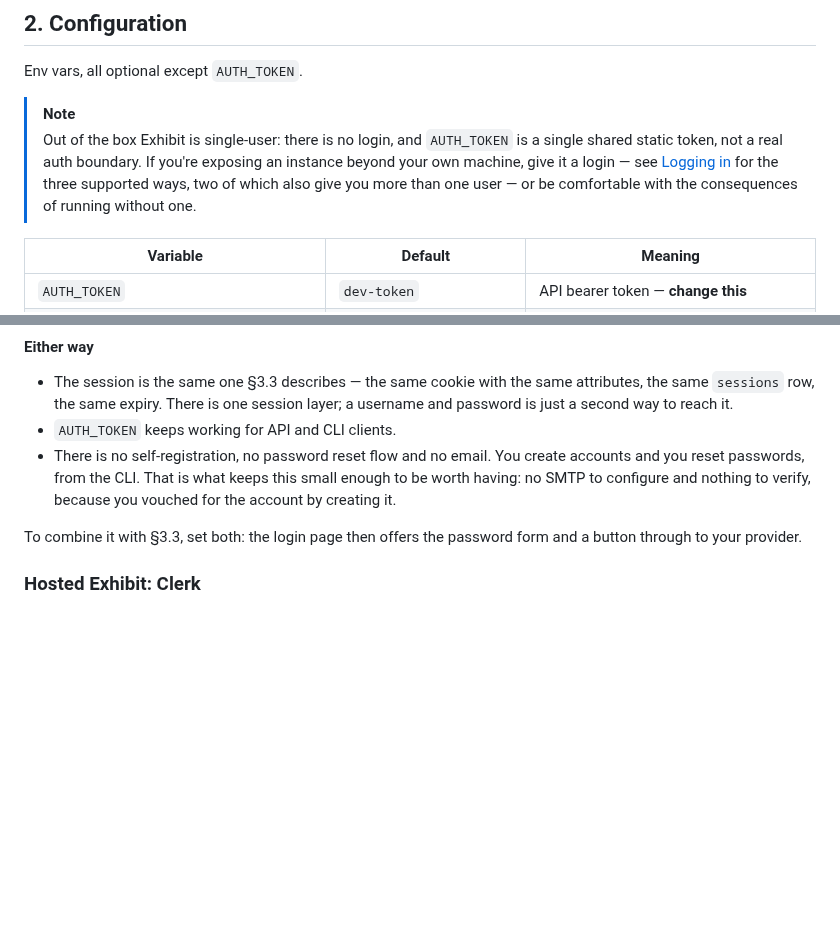
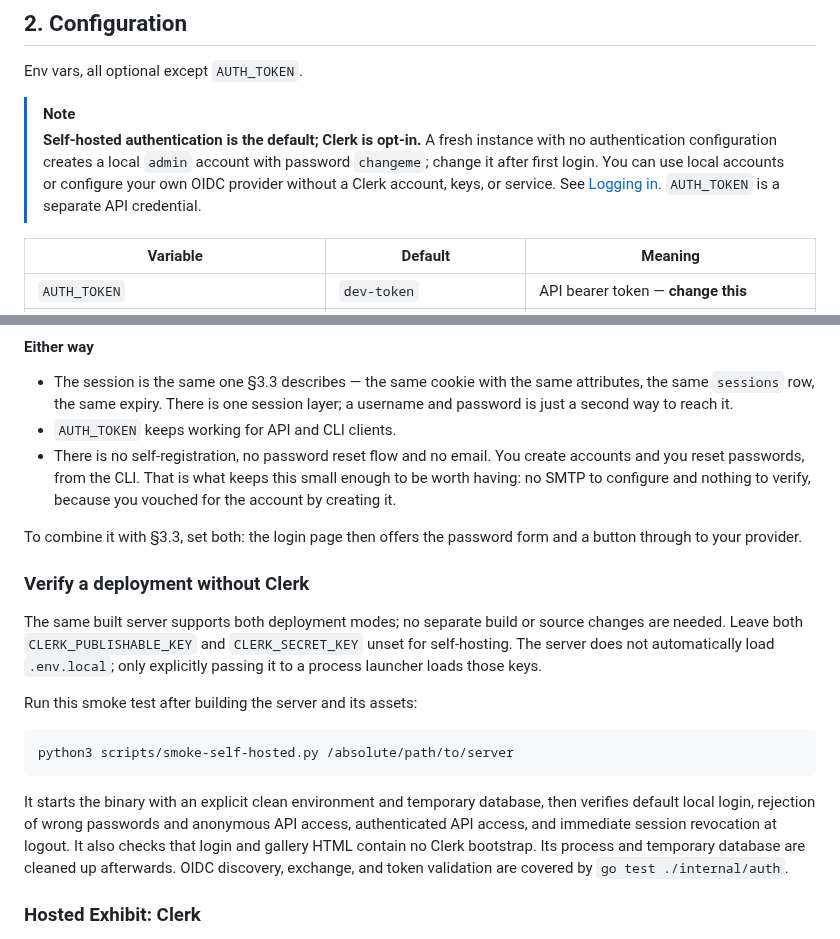
Before and after one commit to momja/Exhibit, a Markdown page: docs/deployment.md, 2 parts joined by grey strips. Rendered like a GitHub page; blank space fills up the shorter version.

Commit message:
Prove default self-hosted login without Clerk

````diff
--- a/docs/deployment.md
+++ b/docs/deployment.md
@@ -39,12 +39,12 @@ origins and a `dev-token` auth token, which is fine for trying it out locally.
 Env vars, all optional except `AUTH_TOKEN`.
 
 > [!NOTE]
-> Out of the box Exhibit is single-user: there is no login, and `AUTH_TOKEN` is
-> a single shared static token, not a real auth boundary. If you're exposing an
-> instance beyond your own machine, give it a login — see
-> [Logging in](#3-logging-in-optional) for the three supported ways, two of
-> which also give you more than one user — or be comfortable with the
-> consequences of running without one.
+> **Self-hosted authentication is the default; Clerk is opt-in.** A fresh instance
+> with no authentication configuration creates a local `admin` account with
+> password `changeme`; change it after first login. You can use local accounts or
+> configure your own OIDC provider without a Clerk account, keys, or service.
+> See [Logging in](#3-logging-in-optional). `AUTH_TOKEN` is a separate API credential.
+
 
 | Variable | Default | Meaning |
 |----------|---------|---------|
@@ -374,6 +374,26 @@ Single-quote the hash: it contains `$`, which your shell will otherwise eat.
 
 To combine it with §3.3, set both: the login page then offers the password form
 and a button through to your provider.
+
+### Verify a deployment without Clerk
+
+The same built server supports both deployment modes; no separate build or
+source changes are needed. Leave both `CLERK_PUBLISHABLE_KEY` and
+`CLERK_SECRET_KEY` unset for self-hosting. The server does not automatically load
+`.env.local`; only explicitly passing it to a process launcher loads those keys.
+
+Run this smoke test after building the server and its assets:
+
+```bash
+python3 scripts/smoke-self-hosted.py /absolute/path/to/server
+```
+
+It starts the binary with an explicit clean environment and temporary database,
+then verifies default local login, rejection of wrong passwords and anonymous
+API access, authenticated API access, and immediate session revocation at logout.
+It also checks that login and gallery HTML contain no Clerk bootstrap. Its
+process and temporary database are cleaned up afterwards. OIDC discovery,
+exchange, and token validation are covered by `go test ./internal/auth`.
 
 ### Hosted Exhibit: Clerk
 
````
Also changed, not shown: .tickets/Exh-wi2y.md (+4 -0 lines), docs/screenshots/Exh-wi2y/04-self-hosted-login.png (added), 1 other file.
